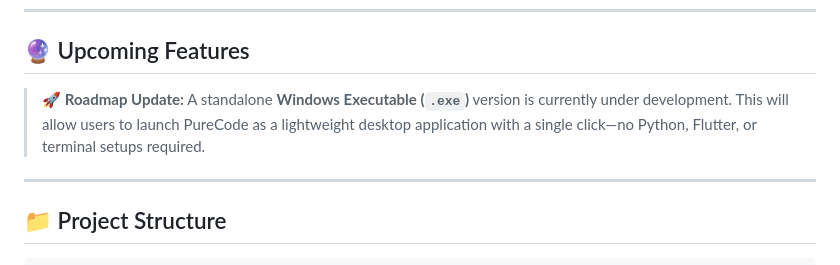
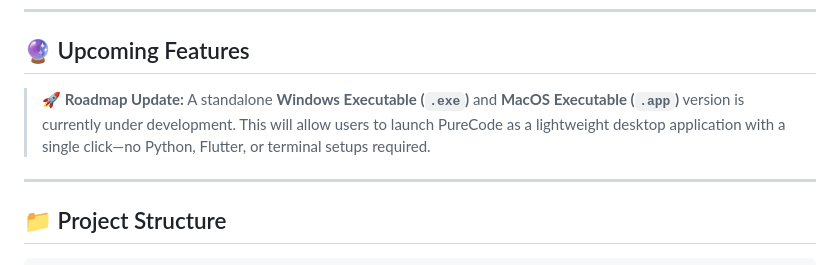
Before and after one commit to DarleyArcaya/PureCode, a Markdown page: README.md, the part around the change. Rendered like a GitHub page.

Commit message:
Feat: added info about future MacOs executable

```diff
--- a/README.md
+++ b/README.md
@@ -43,7 +43,7 @@ Unlike generic system cleaners, **PureCode** is built with a **modular philosoph
 
 ## 🔮 Upcoming Features
 
-> 🚀 **Roadmap Update:** A standalone **Windows Executable (`.exe`)** version is currently under development. This will allow users to launch PureCode as a lightweight desktop application with a single click—no Python, Flutter, or terminal setups required.
+> 🚀 **Roadmap Update:** A standalone **Windows Executable (`.exe`)** and **MacOS Executable (`.app`)** version is currently under development. This will allow users to launch PureCode as a lightweight desktop application with a single click—no Python, Flutter, or terminal setups required.
 
 ---
 
```
